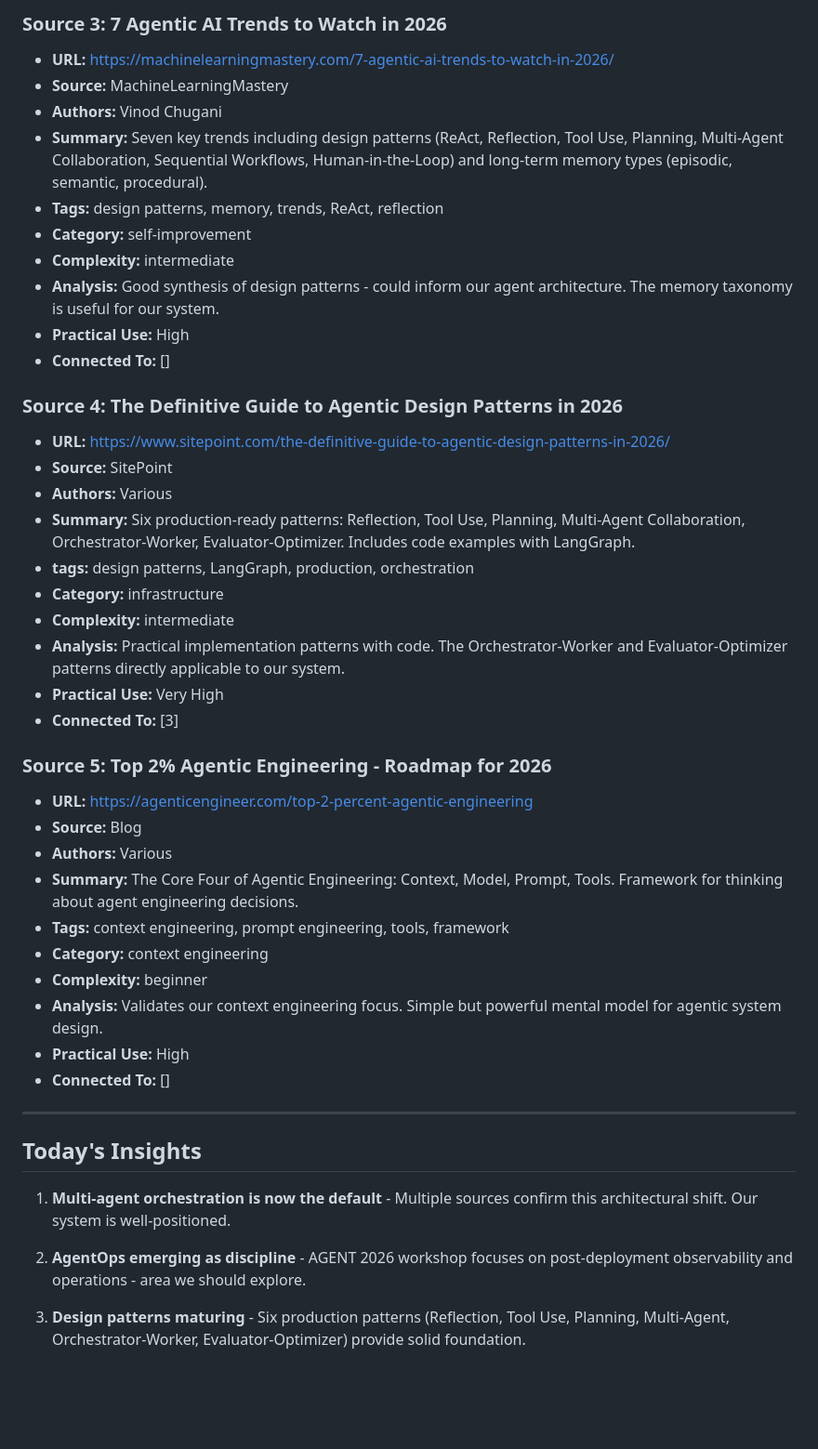
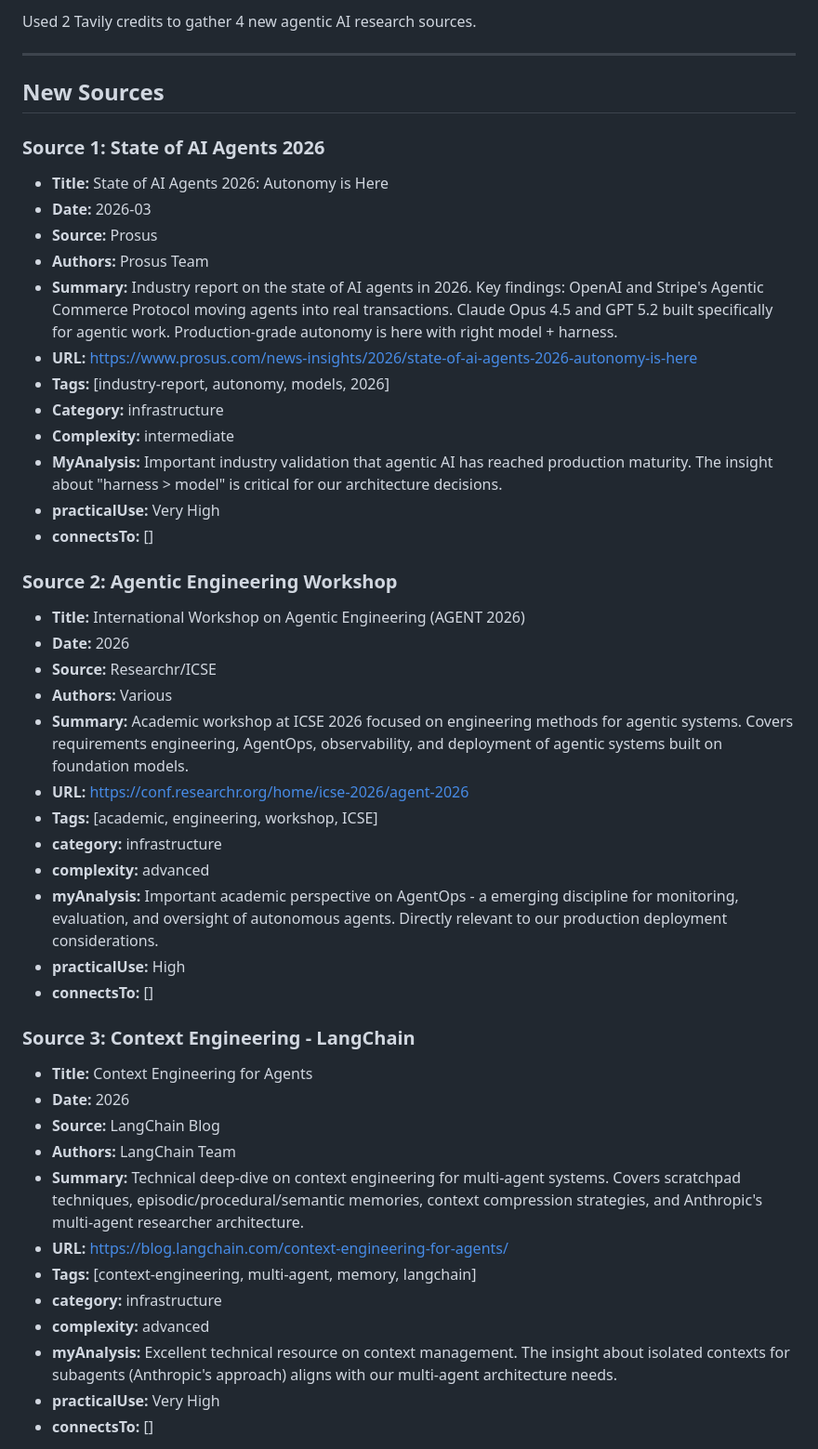
Before and after one commit to 0volume/research-archive, a Markdown page: research/daily/2026-03-05.md, the part around one of its changes. Shown at 93% size. GitHub-like rendering; blank space fills up the shorter version.

```diff
--- a/research/daily/2026-03-05.md
+++ b/research/daily/2026-03-05.md
@@ -29,46 +5,48 @@
-### Source 3: 7 Agentic AI Trends to Watch in 2026
-- **URL:** https://machinelearningmastery.com/7-agentic-ai-trends-to-watch-in-2026/
-- **Source:** MachineLearningMastery
-- **Authors:** Vinod Chugani
-- **Summary:** Seven key trends including design patterns (ReAct, Reflection, Tool Use, Planning, Multi-Agent Collaboration, Sequential Workflows, Human-in-the-Loop) and long-term memory types (episodic, semantic, procedural).
-- **Tags:** design patterns, memory, trends, ReAct, reflection
-- **Category:** self-improvement
-- **Complexity:** intermediate
-- **Analysis:** Good synthesis of design patterns - could inform our agent architecture. The memory taxonomy is useful for our system.
-- **Practical Use:** High
-- **Connected To:** []
-
-### Source 4: The Definitive Guide to Agentic Design Patterns in 2026
-- **URL:** https://www.sitepoint.com/the-definitive-guide-to-agentic-design-patterns-in-2026/
-- **Source:** SitePoint
-- **Authors:** Various
-- **Summary:** Six production-ready patterns: Reflection, Tool Use, Planning, Multi-Agent Collaboration, Orchestrator-Worker, Evaluator-Optimizer. Includes code examples with LangGraph.
-- **tags:** design patterns, LangGraph, production, orchestration
-- **Category:** infrastructure
-- **Complexity:** intermediate
-- **Analysis:** Practical implementation patterns with code. The Orchestrator-Worker and Evaluator-Optimizer patterns directly applicable to our system.
-- **Practical Use:** Very High
-- **Connected To:** [3]
-
-### Source 5: Top 2% Agentic Engineering - Roadmap for 2026
-- **URL:** https://agenticengineer.com/top-2-percent-agentic-engineering
-- **Source:** Blog
-- **Authors:** Various
-- **Summary:** The Core Four of Agentic Engineering: Context, Model, Prompt, Tools. Framework for thinking about agent engineering decisions.
-- **Tags:** context engineering, prompt engineering, tools, framework
-- **Category:** context engineering
-- **Complexity:** beginner
-- **Analysis:** Validates our context engineering focus. Simple but powerful mental model for agentic system design.
-- **Practical Use:** High
-- **Connected To:** []
+Used 2 Tavily credits to gather 4 new agentic AI research sources.
 
 ---
 
-## Today's Insights
+## New Sources
 
-1. **Multi-agent orchestration is now the default** - Multiple sources confirm this architectural shift. Our system is well-positioned.
+### Source 1: State of AI Agents 2026
+- **Title:** State of AI Agents 2026: Autonomy is Here
+- **Date:** 2026-03
+- **Source:** Prosus
+- **Authors:** Prosus Team
+- **Summary:** Industry report on the state of AI agents in 2026. Key findings: OpenAI and Stripe's Agentic Commerce Protocol moving agents into real transactions. Claude Opus 4.5 and GPT 5.2 built specifically for agentic work. Production-grade autonomy is here with right model + harness.
+- **URL:** https://www.prosus.com/news-insights/2026/state-of-ai-agents-2026-autonomy-is-here
+- **Tags:** [industry-report, autonomy, models, 2026]
+- **Category:** infrastructure
+- **Complexity:** intermediate
+- **MyAnalysis:** Important industry validation that agentic AI has reached production maturity. The insight about "harness > model" is critical for our architecture decisions.
+- **practicalUse:** Very High
+- **connectsTo:** []
 
-2. **AgentOps emerging as discipline** - AGENT 2026 workshop focuses on post-deployment observability and operations - area we should explore.
+### Source 2: Agentic Engineering Workshop
+- **Title:** International Workshop on Agentic Engineering (AGENT 2026)
+- **Date:** 2026
+- **Source:** Researchr/ICSE
+- **Authors:** Various
+- **Summary:** Academic workshop at ICSE 2026 focused on engineering methods for agentic systems. Covers requirements engineering, AgentOps, observability, and deployment of agentic systems built on foundation models.
+- **URL:** https://conf.researchr.org/home/icse-2026/agent-2026
+- **Tags:** [academic, engineering, workshop, ICSE]
+- **category:** infrastructure
+- **complexity:** advanced
+- **myAnalysis:** Important academic perspective on AgentOps - a emerging discipline for monitoring, evaluation, and oversight of autonomous agents. Directly relevant to our production deployment considerations.
+- **practicalUse:** High
+- **connectsTo:** []
 
-3. **Design patterns maturing** - Six production patterns (Reflection, Tool Use, Planning, Multi-Agent, Orchestrator-Worker, Evaluator-Optimizer) provide solid foundation.
+### Source 3: Context Engineering - LangChain
+- **Title:** Context Engineering for Agents
+- **Date:** 2026
+- **Source:** LangChain Blog
+- **Authors:** LangChain Team
+- **Summary:** Technical deep-dive on context engineering for multi-agent systems. Covers scratchpad techniques, episodic/procedural/semantic memories, context compression strategies, and Anthropic's multi-agent researcher architecture.
+- **URL:** https://blog.langchain.com/context-engineering-for-agents/
+- **Tags:** [context-engineering, multi-agent, memory, langchain]
+- **category:** infrastructure
+- **complexity:** advanced
+- **myAnalysis:** Excellent technical resource on context management. The insight about isolated contexts for subagents (Anthropic's approach) aligns with our multi-agent architecture needs.
+- **practicalUse:** Very High
+- **connectsTo:** []
 
```
Also changed, not shown: other parts of research/daily/2026-03-05.md (+31 -29 lines), thought-log.md (+20 -0 lines).
